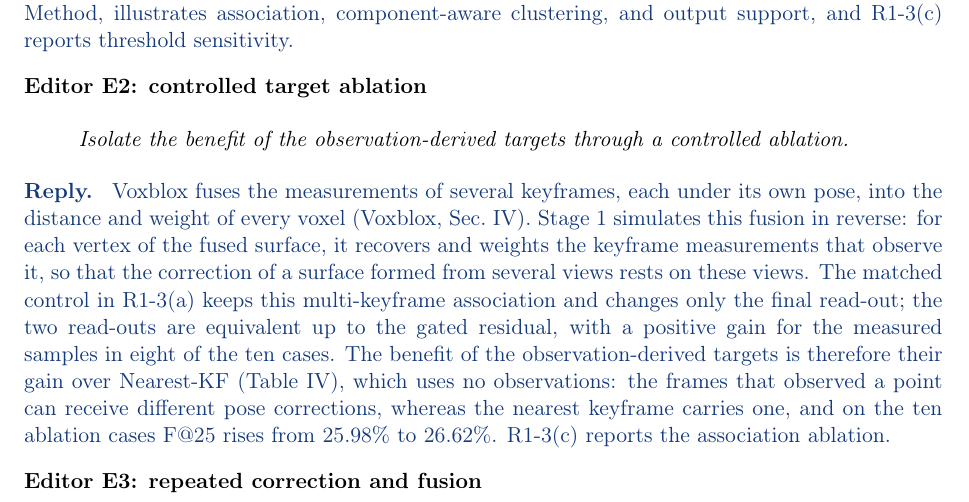
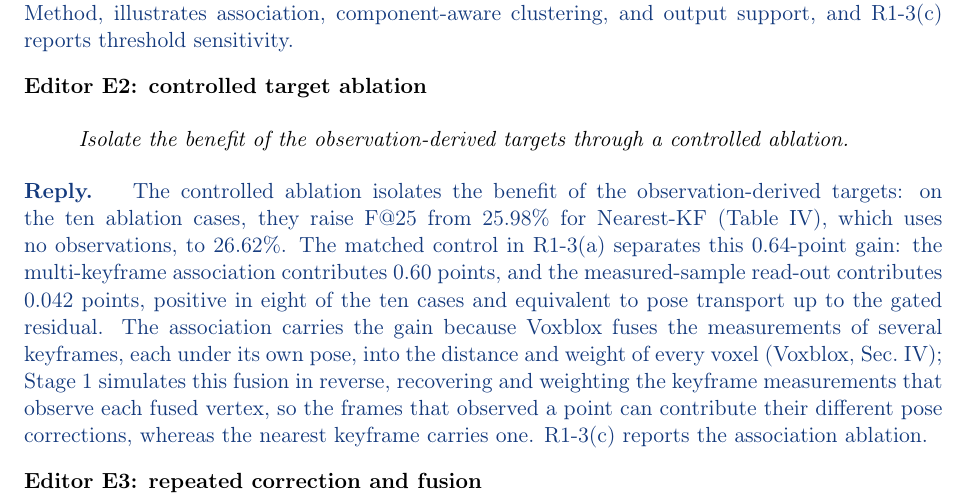
Before and after one commit to giltchcity/-LAR-6202-Wapox-ylper, a LaTeX document (main.tex): part of page 1 of 19, cut so that both start at the same text. Compiled offline with pdfLaTeX.

Commit message:
Updates from Overleaf

```diff
--- a/main.tex
+++ b/main.tex
@@ -38,7 +38,7 @@ The revised Section III follows how the map was formed: Stage~1 traces TSDF fusi
 \end{reply}
 \point{Editor E2: controlled target ablation}{Isolate the benefit of the observation-derived targets through a controlled ablation.}
 \begin{reply}
-Voxblox fuses the measurements of several keyframes, each under its own pose, into the distance and weight of every voxel (\href{https://arxiv.org/html/1611.03631#S4}{Voxblox, Sec.~IV}). Stage~1 simulates this fusion in reverse: for each vertex of the fused surface, it recovers and weights the keyframe measurements that observe it, so that the correction of a surface formed from several views rests on these views. The matched control in R1-3(a) keeps this multi-keyframe association and changes only the final read-out; the two read-outs are equivalent up to the gated residual, with a positive gain for the measured samples in eight of the ten cases. The benefit of the observation-derived targets is therefore their gain over Nearest-KF (Table~IV), which uses no observations: the frames that observed a point can receive different pose corrections, whereas the nearest keyframe carries one, and on the ten ablation cases F@25 rises from 25.98\% to 26.62\%. R1-3(c) reports the association ablation.
+The controlled ablation isolates the benefit of the observation-derived targets: on the ten ablation cases, they raise F@25 from 25.98\% for Nearest-KF (Table~IV), which uses no observations, to 26.62\%. The matched control in R1-3(a) separates this 0.64-point gain: the multi-keyframe association contributes 0.60 points, and the measured-sample read-out contributes 0.042 points, positive in eight of the ten cases and equivalent to pose transport up to the gated residual. The association carries the gain because Voxblox fuses the measurements of several keyframes, each under its own pose, into the distance and weight of every voxel (\href{https://arxiv.org/html/1611.03631#S4}{Voxblox, Sec.~IV}); Stage~1 simulates this fusion in reverse, recovering and weighting the keyframe measurements that observe each fused vertex, so the frames that observed a point can contribute their different pose corrections, whereas the nearest keyframe carries one. R1-3(c) reports the association ablation.
 \end{reply}
 \point{Editor E3: repeated correction and fusion}{Evaluate stability over repeated correction-and-fusion cycles.}
 \begin{reply}
```
